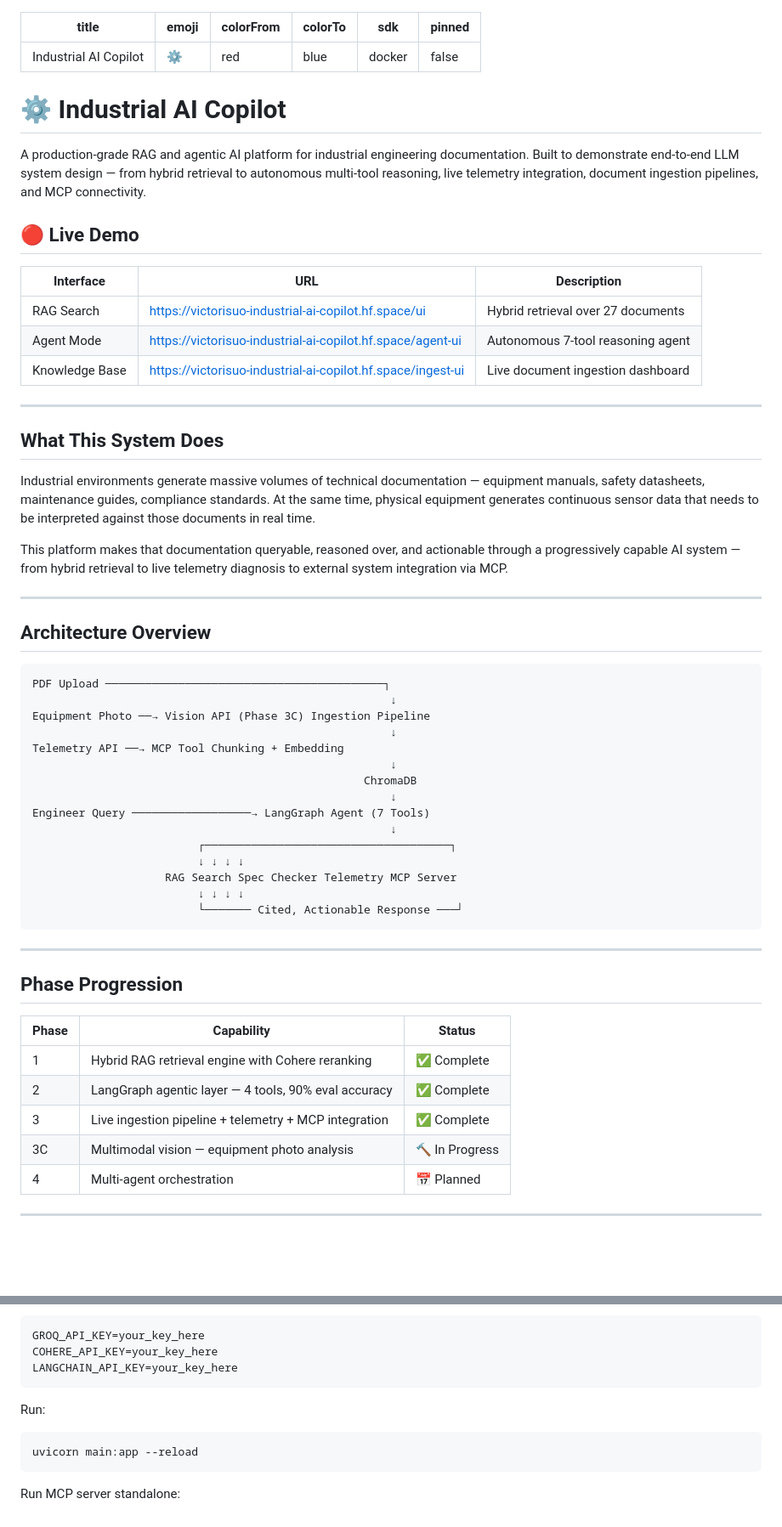
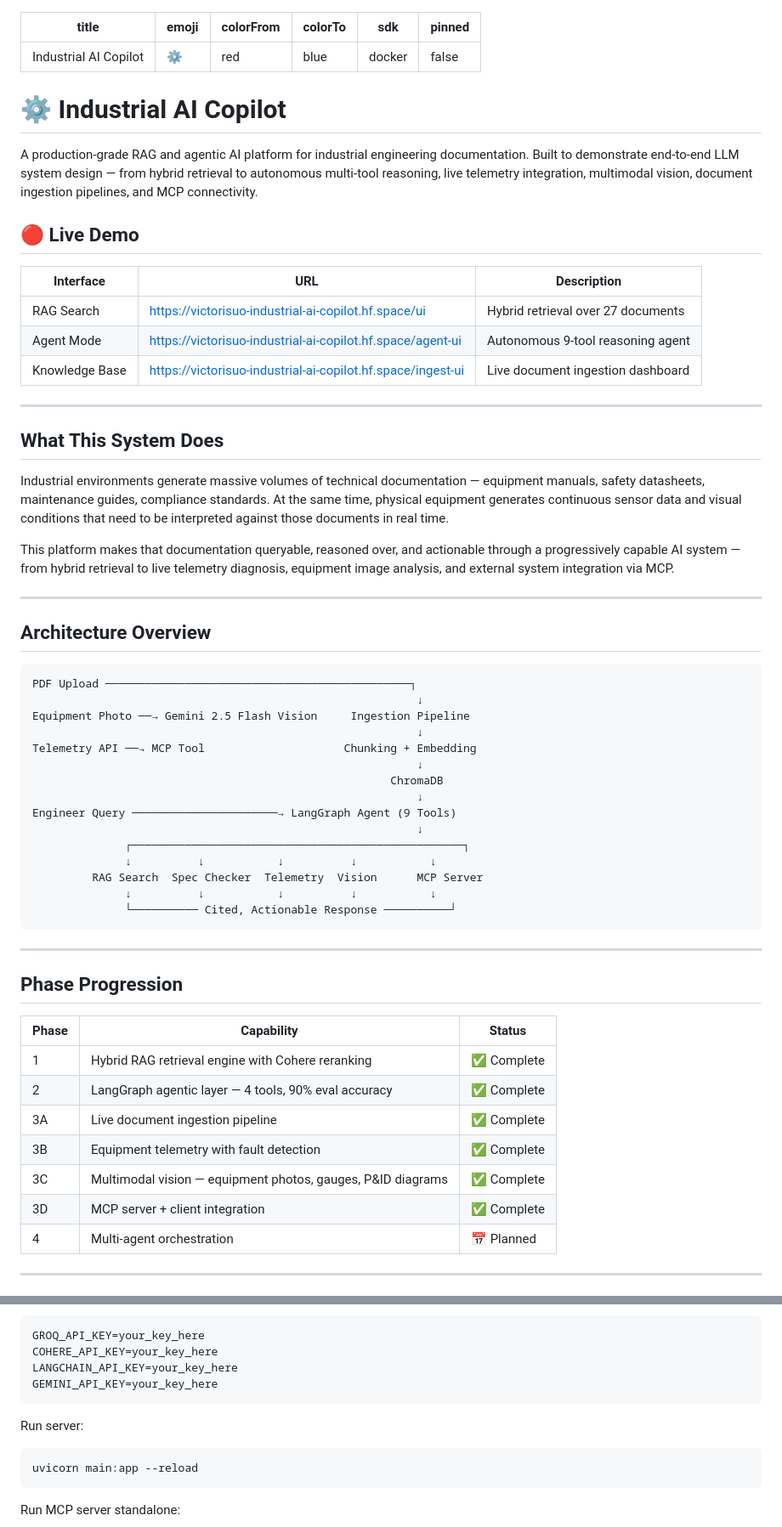
Before and after one commit to victor-isuo/industrial-ai-copilot, a Markdown page: README.md, 2 parts joined by grey strips. Shown at 85% size. Rendered like a GitHub page; blank space fills up the shorter version.

````diff
--- a/README.md
+++ b/README.md
@@ -7,19 +7,19 @@ sdk: docker
 pinned: false
 ---
 
-
 # ⚙️ Industrial AI Copilot
 
 A production-grade RAG and agentic AI platform for industrial engineering documentation.
 Built to demonstrate end-to-end LLM system design — from hybrid retrieval to autonomous
-multi-tool reasoning, live telemetry integration, document ingestion pipelines, and MCP connectivity.
+multi-tool reasoning, live telemetry integration, multimodal vision, document ingestion
+pipelines, and MCP connectivity.
 
 ## 🔴 Live Demo
 
 | Interface | URL | Description |
 |-----------|-----|-------------|
 | RAG Search | https://victorisuo-industrial-ai-copilot.hf.space/ui | Hybrid retrieval over 27 documents |
-| Agent Mode | https://victorisuo-industrial-ai-copilot.hf.space/agent-ui | Autonomous 7-tool reasoning agent |
+| Agent Mode | https://victorisuo-industrial-ai-copilot.hf.space/agent-ui | Autonomous 9-tool reasoning agent |
 | Knowledge Base | https://victorisuo-industrial-ai-copilot.hf.space/ingest-ui | Live document ingestion dashboard |
 
 ---
@@ -28,33 +28,33 @@ multi-tool reasoning, live telemetry integration, document ingestion pipelines,
 
 Industrial environments generate massive volumes of technical documentation —
 equipment manuals, safety datasheets, maintenance guides, compliance standards.
-At the same time, physical equipment generates continuous sensor data that needs
-to be interpreted against those documents in real time.
+At the same time, physical equipment generates continuous sensor data and visual
+conditions that need to be interpreted against those documents in real time.
 
 This platform makes that documentation queryable, reasoned over, and actionable
 through a progressively capable AI system — from hybrid retrieval to live telemetry
-diagnosis to external system integration via MCP.
+diagnosis, equipment image analysis, and external system integration via MCP.
 
 ---
 
 ## Architecture Overview
 
 ```
-PDF Upload ──────────────────────────────────────────┐
-                                                      ↓
-Equipment Photo ──→ Vision API (Phase 3C) Ingestion Pipeline
-                                                      ↓
-Telemetry API ──→ MCP Tool Chunking + Embedding
-                                                      ↓
-                                                  ChromaDB
-                                                      ↓
-Engineer Query ──────────────────→ LangGraph Agent (7 Tools)
-                                                      ↓
-                         ┌─────────────────────────────────────┐
-                         ↓ ↓ ↓ ↓
-                    RAG Search Spec Checker Telemetry MCP Server
-                         ↓ ↓ ↓ ↓
-                         └─────── Cited, Actionable Response ───┘
+PDF Upload ──────────────────────────────────────────────┐
+                                                          ↓
+Equipment Photo ──→ Gemini 2.5 Flash Vision     Ingestion Pipeline
+                                                          ↓
+Telemetry API ──→ MCP Tool                     Chunking + Embedding
+                                                          ↓
+                                                      ChromaDB
+                                                          ↓
+Engineer Query ──────────────────────→ LangGraph Agent (9 Tools)
+                                                          ↓
+              ┌──────────────────────────────────────────────────┐
+              ↓          ↓           ↓          ↓           ↓
+         RAG Search  Spec Checker  Telemetry  Vision      MCP Server
+              ↓          ↓           ↓          ↓           ↓
+              └────────── Cited, Actionable Response ──────────┘
 ```
 
 ---
@@ -65,8 +65,10 @@ Engineer Query ──────────────────→ LangGra
 |-------|-----------|--------|
 | 1 | Hybrid RAG retrieval engine with Cohere reranking | ✅ Complete |
 | 2 | LangGraph agentic layer — 4 tools, 90% eval accuracy | ✅ Complete |
-| 3 | Live ingestion pipeline + telemetry + MCP integration | ✅ Complete |
-| 3C | Multimodal vision — equipment photo analysis | 🔨 In Progress |
+| 3A | Live document ingestion pipeline | ✅ Complete |
+| 3B | Equipment telemetry with fault detection | ✅ Complete |
+| 3C | Multimodal vision — equipment photos, gauges, P&ID diagrams | ✅ Complete |
+| 3D | MCP server + client integration | ✅ Complete |
 | 4 | Multi-agent orchestration | 📅 Planned |
 
 ---
@@ -393,9 +459,10 @@ Create `.env`:
 GROQ_API_KEY=your_key_here
 COHERE_API_KEY=your_key_here
 LANGCHAIN_API_KEY=your_key_here
+GEMINI_API_KEY=your_key_here
 ```
 
-Run:
+Run server:
 ```bash
 uvicorn main:app --reload
 ```
````
Also changed, not shown: other parts of README.md (+88 -24 lines).
